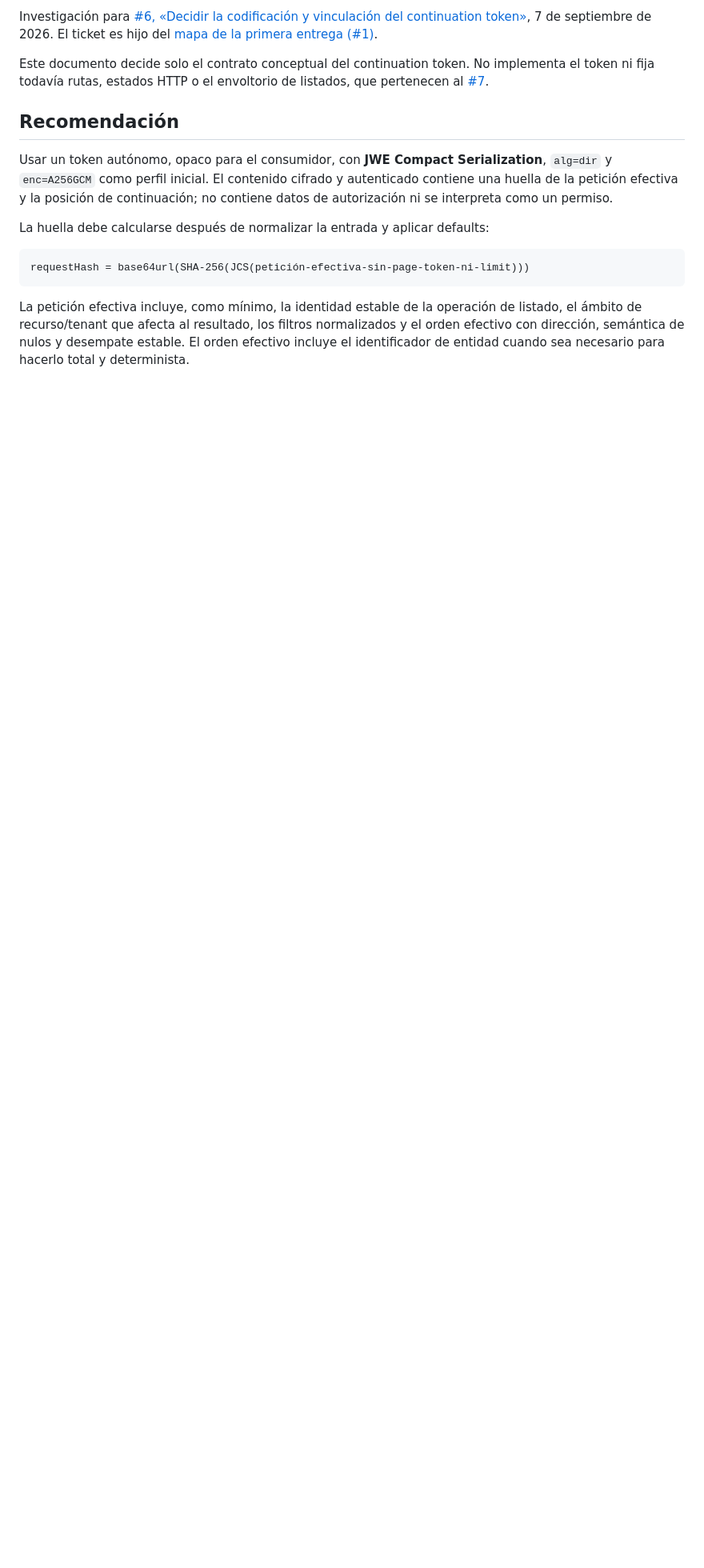
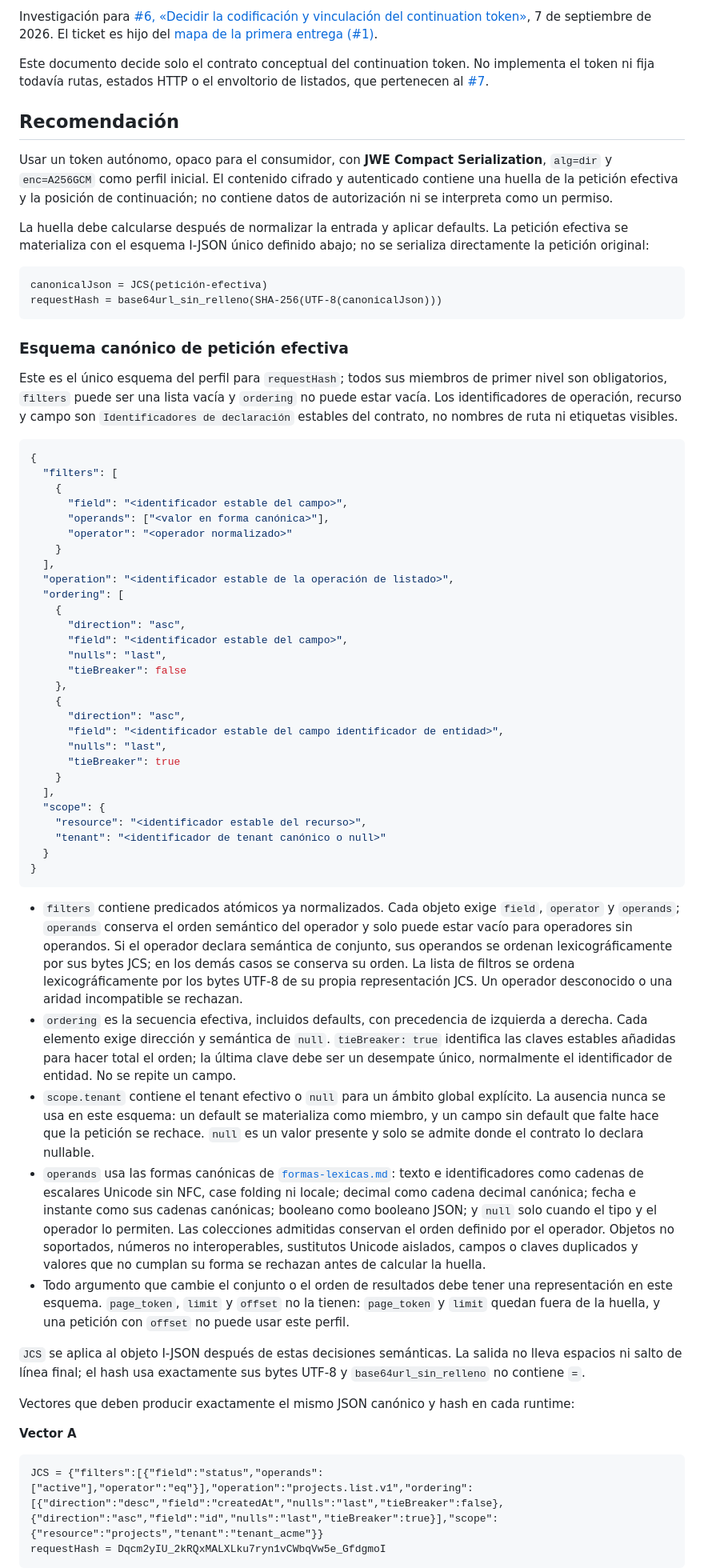
Before and after one commit to TalbyAI/talby-domain, a Markdown page: docs/research/continuation-token.md, the part around one of its changes. Shown at 80% size. GitHub-like rendering; blank space fills up the shorter version.

Commit message:
docs: complete continuation token review findings

````diff
--- a/docs/research/continuation-token.md
+++ b/docs/research/continuation-token.md
@@ -8,10 +8,97 @@ Este documento decide solo el contrato conceptual del continuation token. No imp
 
 Usar un token autónomo, opaco para el consumidor, con **JWE Compact Serialization**, `alg=dir` y `enc=A256GCM` como perfil inicial. El contenido cifrado y autenticado contiene una huella de la petición efectiva y la posición de continuación; no contiene datos de autorización ni se interpreta como un permiso.
 
-La huella debe calcularse después de normalizar la entrada y aplicar defaults:
+La huella debe calcularse después de normalizar la entrada y aplicar defaults. La
+petición efectiva se materializa con el esquema I-JSON único definido abajo; no
+se serializa directamente la petición original:
 
 ```text
-requestHash = base64url(SHA-256(JCS(petición-efectiva-sin-page-token-ni-limit)))
+canonicalJson = JCS(petición-efectiva)
+requestHash = base64url_sin_relleno(SHA-256(UTF-8(canonicalJson)))
 ```
 
-La petición efectiva incluye, como mínimo, la identidad estable de la operación de listado, el ámbito de recurso/tenant que afecta al resultado, los filtros normalizados y el orden efectivo con dirección, semántica de nulos y desempate estable. El orden efectivo incluye el identificador de entidad cuando sea necesario para hacerlo total y determinista.
+### Esquema canónico de petición efectiva
+
+Este es el único esquema del perfil para `requestHash`; todos sus miembros de
+primer nivel son obligatorios, `filters` puede ser una lista vacía y `ordering`
+no puede estar vacía. Los identificadores de operación, recurso y campo son
+`Identificadores de declaración` estables del contrato, no nombres de ruta ni
+etiquetas visibles.
+
+```json
+{
+  "filters": [
+    {
+      "field": "<identificador estable del campo>",
+      "operands": ["<valor en forma canónica>"],
+      "operator": "<operador normalizado>"
+    }
+  ],
+  "operation": "<identificador estable de la operación de listado>",
+  "ordering": [
+    {
+      "direction": "asc",
+      "field": "<identificador estable del campo>",
+      "nulls": "last",
+      "tieBreaker": false
+    },
+    {
+      "direction": "asc",
+      "field": "<identificador estable del campo identificador de entidad>",
+      "nulls": "last",
+      "tieBreaker": true
+    }
+  ],
+  "scope": {
+    "resource": "<identificador estable del recurso>",
+    "tenant": "<identificador de tenant canónico o null>"
+  }
+}
+```
+
+- `filters` contiene predicados atómicos ya normalizados. Cada objeto exige
+  `field`, `operator` y `operands`; `operands` conserva el orden semántico del
+  operador y solo puede estar vacío para operadores sin operandos. Si el
+  operador declara semántica de conjunto, sus operandos se ordenan
+  lexicográficamente por sus bytes JCS; en los demás casos se conserva su orden.
+  La lista de filtros se ordena lexicográficamente por los bytes UTF-8 de su
+  propia representación JCS. Un operador desconocido o una aridad incompatible
+  se rechazan.
+- `ordering` es la secuencia efectiva, incluidos defaults, con precedencia de
+  izquierda a derecha. Cada elemento exige dirección y semántica de `null`.
+  `tieBreaker: true` identifica las claves estables añadidas para hacer total
+  el orden; la última clave debe ser un desempate único, normalmente el
+  identificador de entidad. No se repite un campo.
+- `scope.tenant` contiene el tenant efectivo o `null` para un ámbito global
+  explícito. La ausencia nunca se usa en este esquema: un default se materializa
+  como miembro, y un campo sin default que falte hace que la petición se rechace.
+  `null` es un valor presente y solo se admite donde el contrato lo declara
+  nullable.
+- `operands` usa las formas canónicas de
+  [`formas-lexicas.md`](formas-lexicas.md): texto e identificadores como cadenas
+  de escalares Unicode sin NFC, case folding ni locale; decimal como cadena
+  decimal canónica; fecha e instante como sus cadenas canónicas; booleano como
+  booleano JSON; y `null` solo cuando el tipo y el operador lo permiten. Las
+  colecciones admitidas conservan el orden definido por el operador. Objetos no
+  soportados, números no interoperables, sustitutos Unicode aislados, campos o
+  claves duplicados y valores que no cumplan su forma se rechazan antes de
+  calcular la huella.
+- Todo argumento que cambie el conjunto o el orden de resultados debe tener una
+  representación en este esquema. `page_token`, `limit` y `offset` no la tienen:
+  `page_token` y `limit` quedan fuera de la huella, y una petición con `offset`
+  no puede usar este perfil.
+
+`JCS` se aplica al objeto I-JSON después de estas decisiones semánticas. La
+salida no lleva espacios ni salto de línea final; el hash usa exactamente sus
+bytes UTF-8 y `base64url_sin_relleno` no contiene `=`.
+
+Vectores que deben producir exactamente el mismo JSON canónico y hash en cada
+runtime:
+
+**Vector A**
+
+```text
+JCS = {"filters":[{"field":"status","operands":["active"],"operator":"eq"}],"operation":"projects.list.v1","ordering":[{"direction":"desc","field":"createdAt","nulls":"last","tieBreaker":false},{"direction":"asc","field":"id","nulls":"last","tieBreaker":true}],"scope":{"resource":"projects","tenant":"tenant_acme"}}
+requestHash = Dqcm2yIU_2kRQxMALXLku7ryn1vCWbqVw5e_GfdgmoI
+```
+
````
Also changed, not shown: other parts of docs/research/continuation-token.md (+17 -6 lines).
